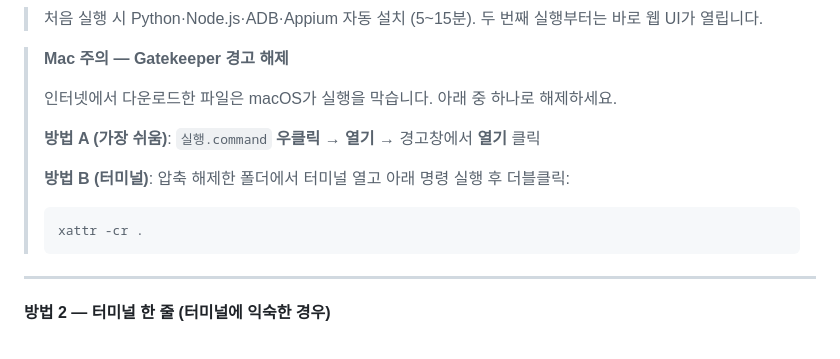
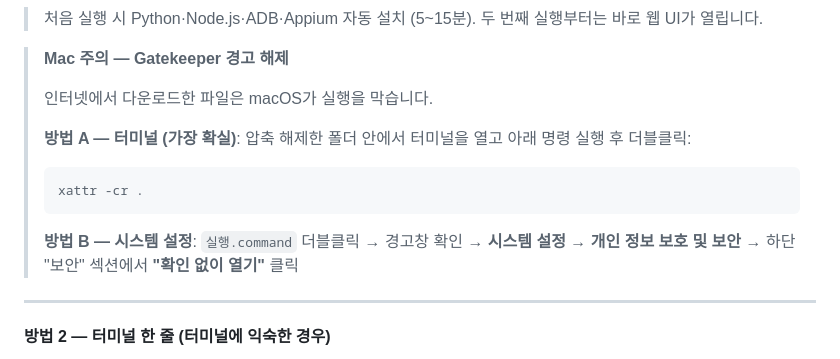
Before and after one commit to DunkinYeo/SpatchEx-Automation, a Markdown page: README.md, the part around the change. GitHub-like rendering.

Commit message:
docs: update macOS Gatekeeper instructions for Sonoma (no Open button)
Co-Authored-By: Claude Sonnet 4.6 <noreply@anthropic.com>

````diff
--- a/README.md
+++ b/README.md
@@ -33,14 +33,14 @@ Android first (Appium + UiAutomator2). iOS stub included for later.
 
 > **Mac 주의 — Gatekeeper 경고 해제**
 >
-> 인터넷에서 다운로드한 파일은 macOS가 실행을 막습니다. 아래 중 하나로 해제하세요.
+> 인터넷에서 다운로드한 파일은 macOS가 실행을 막습니다.
 >
-> **방법 A (가장 쉬움)**: `실행.command` **우클릭 → 열기** → 경고창에서 **열기** 클릭
->
-> **방법 B (터미널)**: 압축 해제한 폴더에서 터미널 열고 아래 명령 실행 후 더블클릭:
+> **방법 A — 터미널 (가장 확실)**: 압축 해제한 폴더 안에서 터미널을 열고 아래 명령 실행 후 더블클릭:
 > ```bash
 > xattr -cr .
 > ```
+>
+> **방법 B — 시스템 설정**: `실행.command` 더블클릭 → 경고창 확인 → **시스템 설정 → 개인 정보 보호 및 보안** → 하단 "보안" 섹션에서 **"확인 없이 열기"** 클릭
 
 ---
 
````
